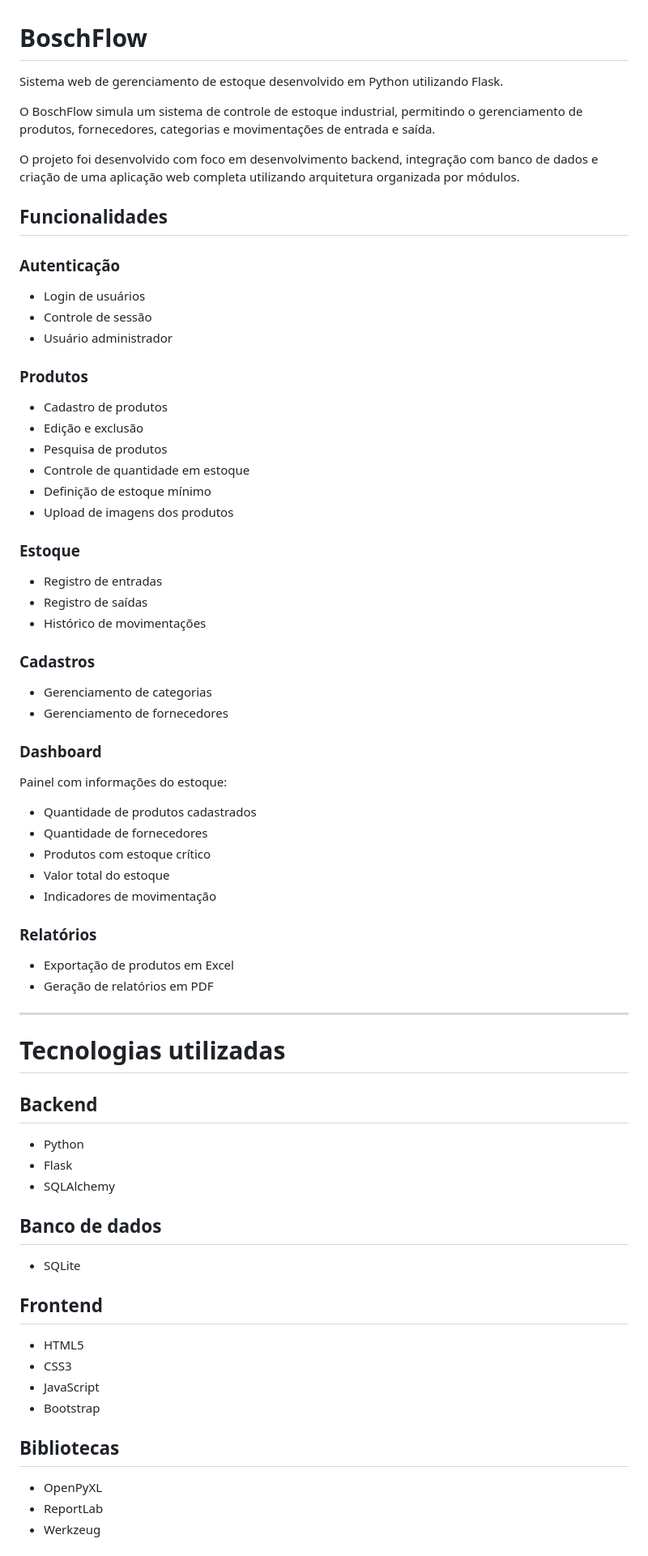
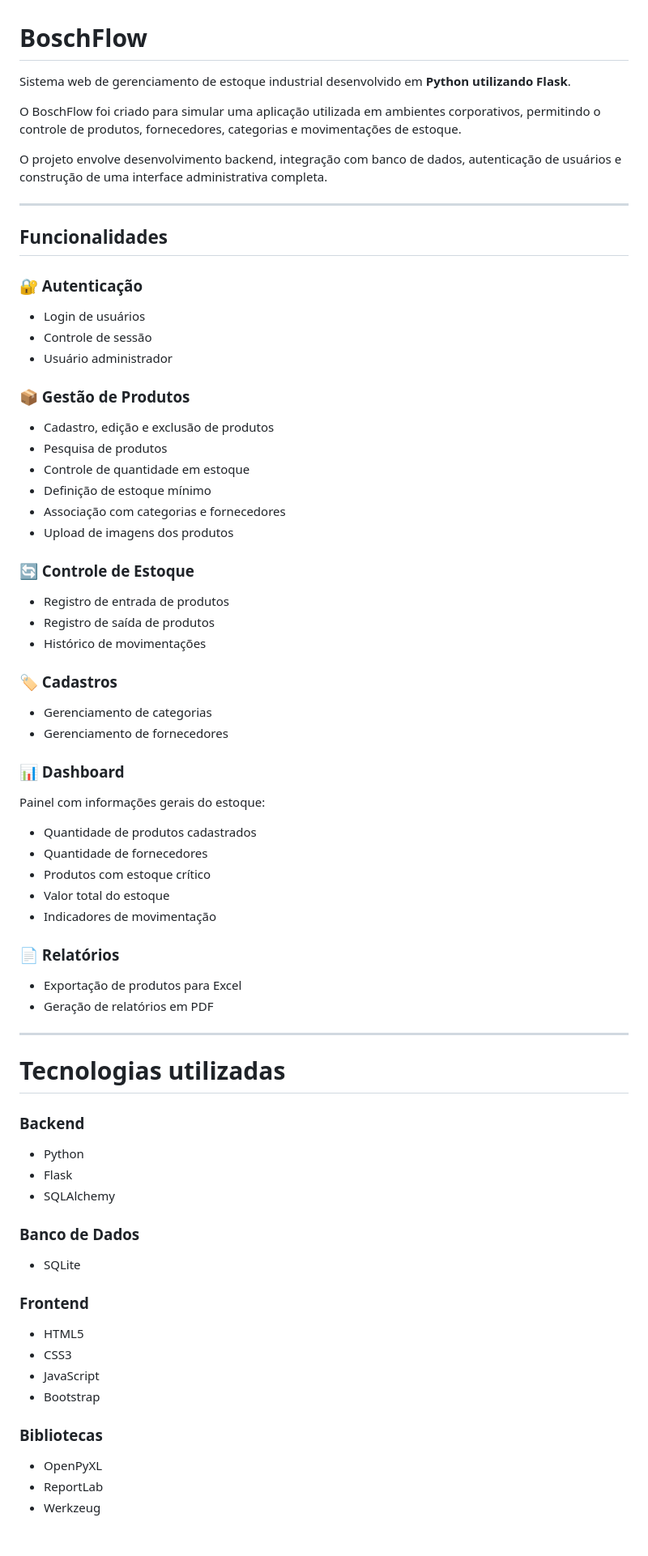
Before and after one commit to victorsantos-tech/BoschFlow, a Markdown page: README.md, the part around one of its changes. Shown at 81% size. Drawn GitHub-style.

Commit message:
Atualiza README do BoschFlow

```diff
--- a/README.md
+++ b/README.md
@@ -1,47 +1,48 @@
 # BoschFlow
 
-Sistema web de gerenciamento de estoque desenvolvido em Python utilizando Flask.
+Sistema web de gerenciamento de estoque industrial desenvolvido em **Python utilizando Flask**.
 
-O BoschFlow simula um sistema de controle de estoque industrial, permitindo o gerenciamento de produtos, fornecedores, categorias e movimentações de entrada e saída.
+O BoschFlow foi criado para simular uma aplicação utilizada em ambientes corporativos, permitindo o controle de produtos, fornecedores, categorias e movimentações de estoque.
 
-O projeto foi desenvolvido com foco em desenvolvimento backend, integração com banco de dados e criação de uma aplicação web completa utilizando arquitetura organizada por módulos.
+O projeto envolve desenvolvimento backend, integração com banco de dados, autenticação de usuários e construção de uma interface administrativa completa.
 
+---
 
 ## Funcionalidades
 
-### Autenticação
+### 🔐 Autenticação
 
 - Login de usuários
 - Controle de sessão
 - Usuário administrador
 
 
-### Produtos
+### 📦 Gestão de Produtos
 
-- Cadastro de produtos
-- Edição e exclusão
+- Cadastro, edição e exclusão de produtos
 - Pesquisa de produtos
 - Controle de quantidade em estoque
 - Definição de estoque mínimo
+- Associação com categorias e fornecedores
 - Upload de imagens dos produtos
 
 
-### Estoque
+### 🔄 Controle de Estoque
 
-- Registro de entradas
-- Registro de saídas
+- Registro de entrada de produtos
+- Registro de saída de produtos
 - Histórico de movimentações
 
 
-### Cadastros
+### 🏷 Cadastros
 
 - Gerenciamento de categorias
 - Gerenciamento de fornecedores
 
 
-### Dashboard
+### 📊 Dashboard
 
-Painel com informações do estoque:
+Painel com informações gerais do estoque:
 
 - Quantidade de produtos cadastrados
 - Quantidade de fornecedores
@@ -50,9 +51,9 @@ Painel com informações do estoque:
 - Indicadores de movimentação
 
 
-### Relatórios
+### 📄 Relatórios
 
-- Exportação de produtos em Excel
+- Exportação de produtos para Excel
 - Geração de relatórios em PDF
 
 
@@ -60,19 +61,19 @@ Painel com informações do estoque:
 
 # Tecnologias utilizadas
 
-## Backend
+### Backend
 
 - Python
 - Flask
 - SQLAlchemy
 
 
-## Banco de dados
+### Banco de Dados
 
 - SQLite
 
 
-## Frontend
+### Frontend
 
 - HTML5
 - CSS3
@@ -80,7 +81,7 @@ Painel com informações do estoque:
 - Bootstrap
 
 
-## Bibliotecas
+### Bibliotecas
 
 - OpenPyXL
 - ReportLab
```
Also changed, not shown: other parts of README.md (+21 -18 lines).
